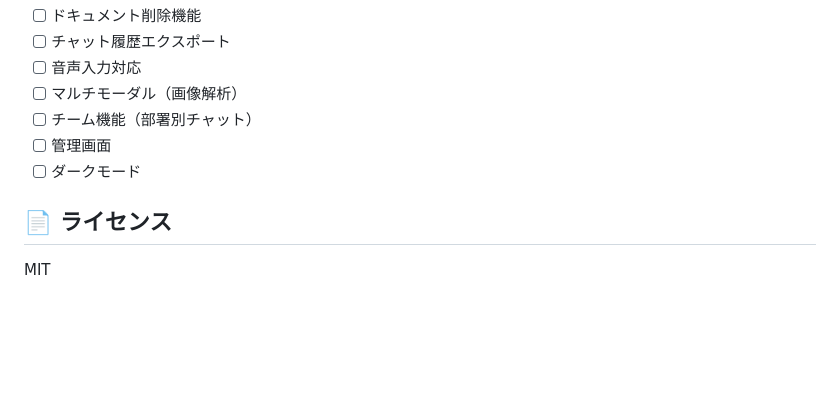
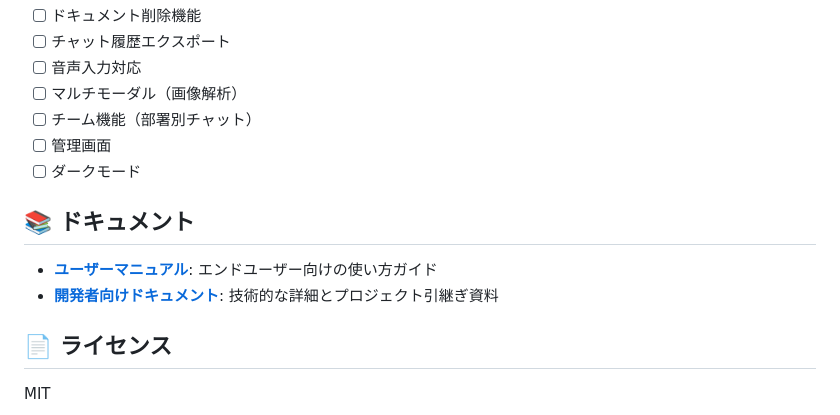
Before and after one commit to noorbogcom-ux/hello-vibe, a Markdown page: README.md, the part around the change. GitHub-like rendering; blank space fills up the shorter version.

Commit message:
Add comprehensive user manual for BOGs (end-user documentation)

```diff
--- a/README.md
+++ b/README.md
@@ -243,6 +243,11 @@ git push origin main
 - [ ] 管理画面
 - [ ] ダークモード
 
+## 📚 ドキュメント
+
+- **[ユーザーマニュアル](USER_MANUAL.md)**: エンドユーザー向けの使い方ガイド
+- **[開発者向けドキュメント](DEVELOPMENT.md)**: 技術的な詳細とプロジェクト引継ぎ資料
+
 ## 📄 ライセンス
 
 MIT
```
Also changed, not shown: USER_MANUAL.md (added, +430 -0 lines).
